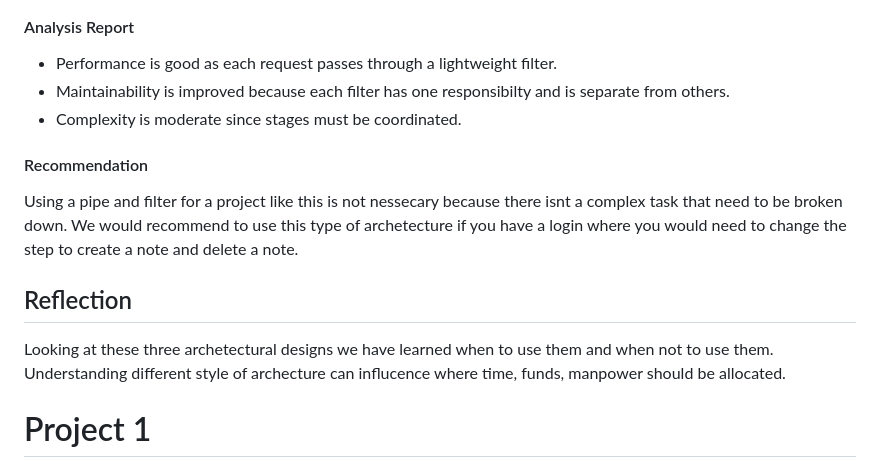
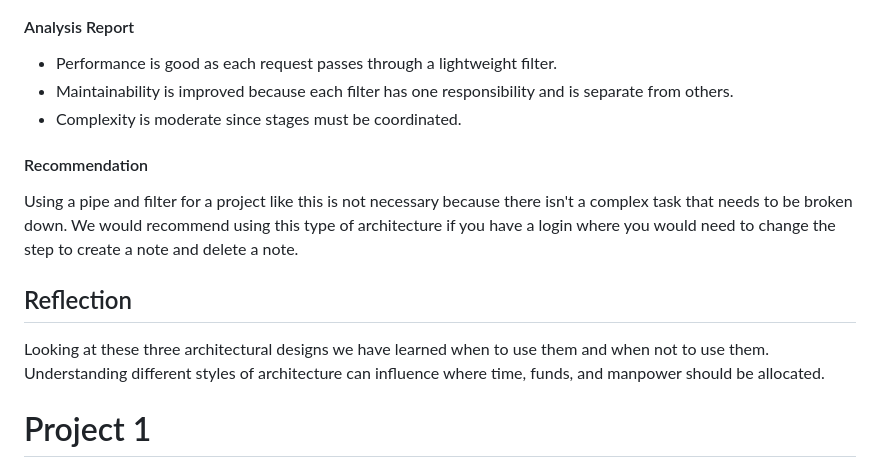
Before and after one commit to 3legggedcat/Project1, a Markdown page: README.md, the part around one of its changes. Drawn GitHub-style.

```diff
--- a/README.md
+++ b/README.md
@@ -38,12 +38,12 @@ We used Pipe and Filter architecture because the system has a predictable sequen
 ![Alt text](image/pipe.png)
 #### Analysis Report
 * Performance is good as each request passes through a lightweight filter.
-* Maintainability is improved because each filter has one responsibilty and is separate from others.
+* Maintainability is improved because each filter has one responsibility and is separate from others.
 * Complexity is moderate since stages must be coordinated.
 #### Recommendation
-Using a pipe and filter for a project like this is not nessecary because there isnt a complex task that need to be broken down. We would recommend to use this type of archetecture if you have a login where you would need to change the step to create a note and delete a note.
+Using a pipe and filter for a project like this is not necessary because there isn't a complex task that needs to be broken down. We would recommend using this type of architecture if you have a login where you would need to change the step to create a note and delete a note.
 ## Reflection
-Looking at these three archetectural designs we have learned when to use them and when not to use them. Understanding different style of archecture can influcence where time, funds, manpower should be allocated.
+Looking at these three architectural designs we have learned when to use them and when not to use them. Understanding different styles of architecture can influence where time, funds, and manpower should be allocated.
 
 
 
```
Also changed, not shown: other parts of README.md (+11 -11 lines).
